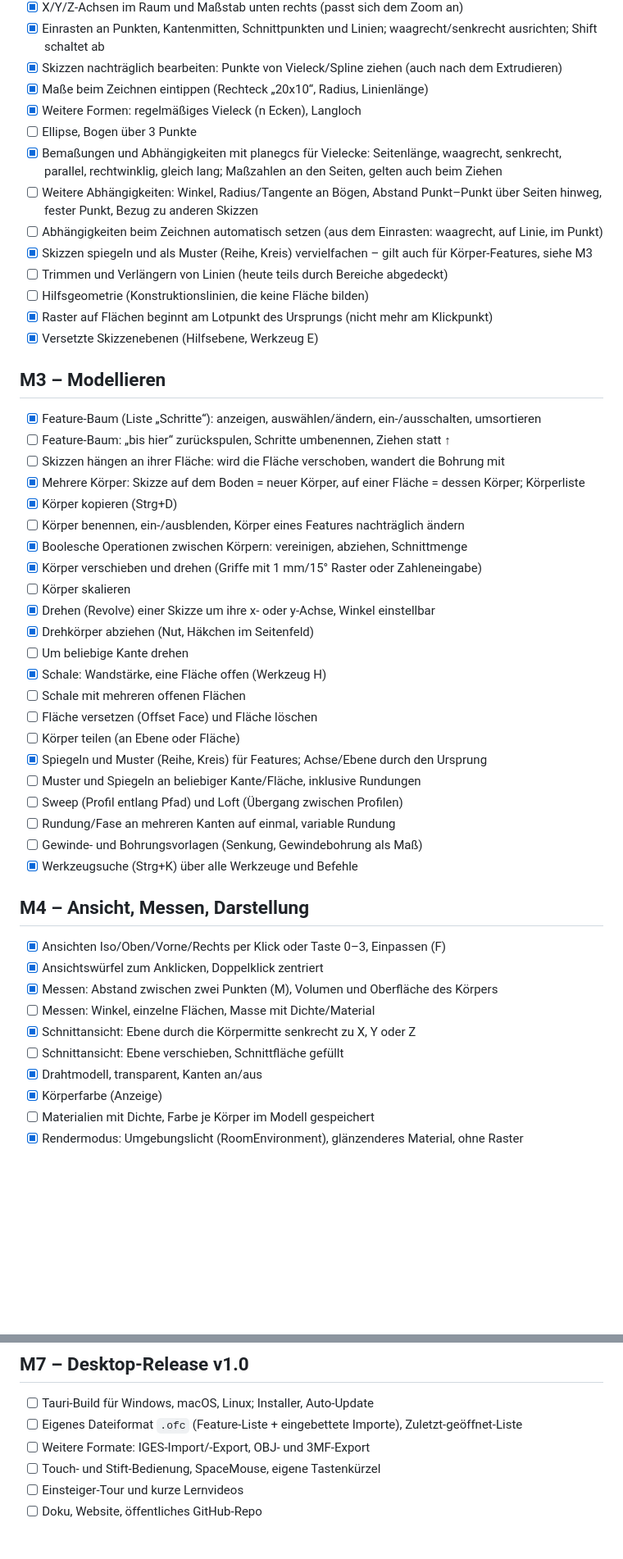
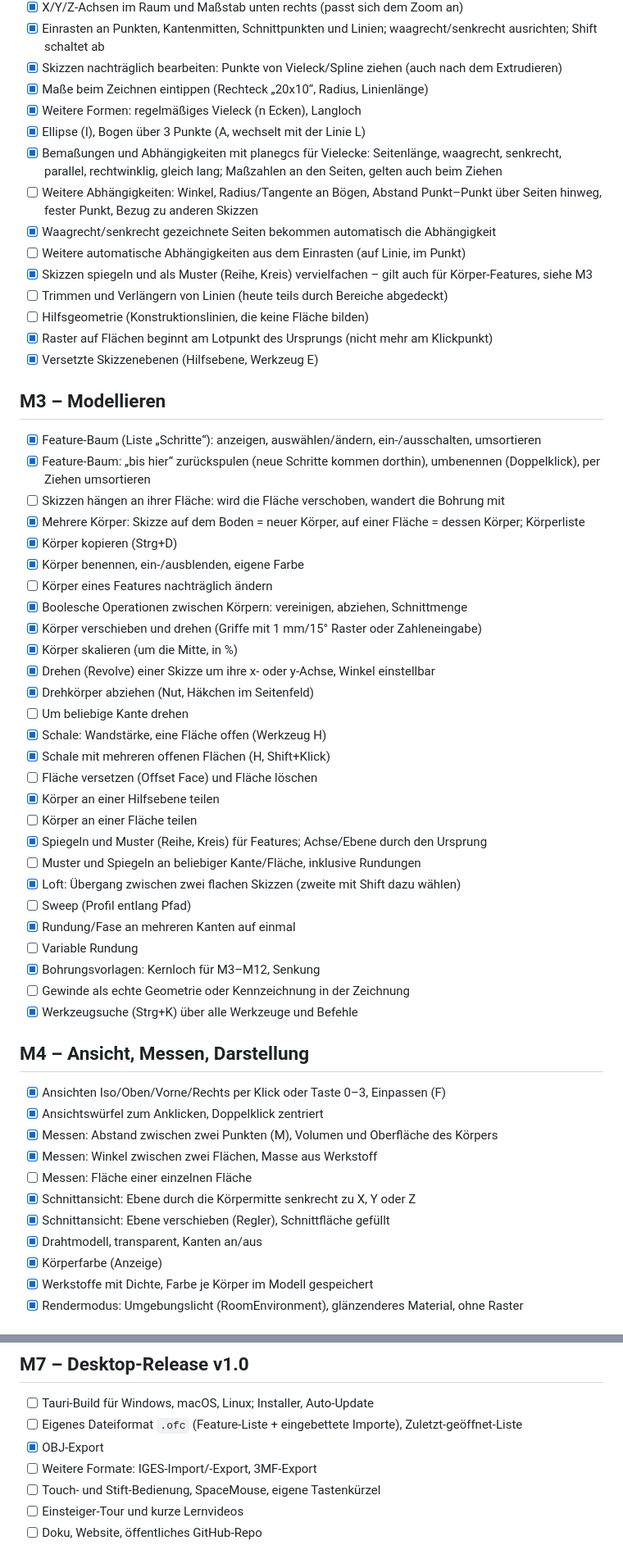
Before and after one commit to marka87/openform-cad, a Markdown page: docs/ROADMAP.md, 2 parts joined by grey strips. Shown at 82% size. Rendered like a GitHub page; blank space fills up the shorter version.

```diff
--- a/docs/ROADMAP.md
+++ b/docs/ROADMAP.md
@@ -29,10 +29,11 @@ Vorbild ist der Funktionsumfang von Shapr3D (Stand Okt. 2026); was dort Bezahl-,
 - [x] Skizzen nachträglich bearbeiten: Punkte von Vieleck/Spline ziehen (auch nach dem Extrudieren)
 - [x] Maße beim Zeichnen eintippen (Rechteck „20x10“, Radius, Linienlänge)
 - [x] Weitere Formen: regelmäßiges Vieleck (n Ecken), Langloch
-- [ ] Ellipse, Bogen über 3 Punkte
+- [x] Ellipse (I), Bogen über 3 Punkte (A, wechselt mit der Linie L)
 - [x] Bemaßungen und Abhängigkeiten mit planegcs für Vielecke: Seitenlänge, waagrecht, senkrecht, parallel, rechtwinklig, gleich lang; Maßzahlen an den Seiten, gelten auch beim Ziehen
 - [ ] Weitere Abhängigkeiten: Winkel, Radius/Tangente an Bögen, Abstand Punkt–Punkt über Seiten hinweg, fester Punkt, Bezug zu anderen Skizzen
-- [ ] Abhängigkeiten beim Zeichnen automatisch setzen (aus dem Einrasten: waagrecht, auf Linie, im Punkt)
+- [x] Waagrecht/senkrecht gezeichnete Seiten bekommen automatisch die Abhängigkeit
+- [ ] Weitere automatische Abhängigkeiten aus dem Einrasten (auf Linie, im Punkt)
 - [x] Skizzen spiegeln und als Muster (Reihe, Kreis) vervielfachen – gilt auch für Körper-Features, siehe M3
 - [ ] Trimmen und Verlängern von Linien (heute teils durch Bereiche abgedeckt)
 - [ ] Hilfsgeometrie (Konstruktionslinien, die keine Fläche bilden)
@@ -41,38 +42,44 @@ Vorbild ist der Funktionsumfang von Shapr3D (Stand Okt. 2026); was dort Bezahl-,
 
 ## M3 – Modellieren
 - [x] Feature-Baum (Liste „Schritte“): anzeigen, auswählen/ändern, ein-/ausschalten, umsortieren
-- [ ] Feature-Baum: „bis hier“ zurückspulen, Schritte umbenennen, Ziehen statt ↑
+- [x] Feature-Baum: „bis hier“ zurückspulen (neue Schritte kommen dorthin), umbenennen (Doppelklick), per Ziehen umsortieren
 - [ ] Skizzen hängen an ihrer Fläche: wird die Fläche verschoben, wandert die Bohrung mit
 - [x] Mehrere Körper: Skizze auf dem Boden = neuer Körper, auf einer Fläche = dessen Körper; Körperliste
 - [x] Körper kopieren (Strg+D)
-- [ ] Körper benennen, ein-/ausblenden, Körper eines Features nachträglich ändern
+- [x] Körper benennen, ein-/ausblenden, eigene Farbe
+- [ ] Körper eines Features nachträglich ändern
 - [x] Boolesche Operationen zwischen Körpern: vereinigen, abziehen, Schnittmenge
 - [x] Körper verschieben und drehen (Griffe mit 1 mm/15° Raster oder Zahleneingabe)
-- [ ] Körper skalieren
+- [x] Körper skalieren (um die Mitte, in %)
 - [x] Drehen (Revolve) einer Skizze um ihre x- oder y-Achse, Winkel einstellbar
 - [x] Drehkörper abziehen (Nut, Häkchen im Seitenfeld)
 - [ ] Um beliebige Kante drehen
 - [x] Schale: Wandstärke, eine Fläche offen (Werkzeug H)
-- [ ] Schale mit mehreren offenen Flächen
+- [x] Schale mit mehreren offenen Flächen (H, Shift+Klick)
 - [ ] Fläche versetzen (Offset Face) und Fläche löschen
-- [ ] Körper teilen (an Ebene oder Fläche)
+- [x] Körper an einer Hilfsebene teilen
+- [ ] Körper an einer Fläche teilen
 - [x] Spiegeln und Muster (Reihe, Kreis) für Features; Achse/Ebene durch den Ursprung
 - [ ] Muster und Spiegeln an beliebiger Kante/Fläche, inklusive Rundungen
-- [ ] Sweep (Profil entlang Pfad) und Loft (Übergang zwischen Profilen)
-- [ ] Rundung/Fase an mehreren Kanten auf einmal, variable Rundung
-- [ ] Gewinde- und Bohrungsvorlagen (Senkung, Gewindebohrung als Maß)
+- [x] Loft: Übergang zwischen zwei flachen Skizzen (zweite mit Shift dazu wählen)
+- [ ] Sweep (Profil entlang Pfad)
+- [x] Rundung/Fase an mehreren Kanten auf einmal
+- [ ] Variable Rundung
+- [x] Bohrungsvorlagen: Kernloch für M3–M12, Senkung
+- [ ] Gewinde als echte Geometrie oder Kennzeichnung in der Zeichnung
 - [x] Werkzeugsuche (Strg+K) über alle Werkzeuge und Befehle
 
 ## M4 – Ansicht, Messen, Darstellung
 - [x] Ansichten Iso/Oben/Vorne/Rechts per Klick oder Taste 0–3, Einpassen (F)
 - [x] Ansichtswürfel zum Anklicken, Doppelklick zentriert
 - [x] Messen: Abstand zwischen zwei Punkten (M), Volumen und Oberfläche des Körpers
-- [ ] Messen: Winkel, einzelne Flächen, Masse mit Dichte/Material
+- [x] Messen: Winkel zwischen zwei Flächen, Masse aus Werkstoff
+- [ ] Messen: Fläche einer einzelnen Fläche
 - [x] Schnittansicht: Ebene durch die Körpermitte senkrecht zu X, Y oder Z
-- [ ] Schnittansicht: Ebene verschieben, Schnittfläche gefüllt
+- [x] Schnittansicht: Ebene verschieben (Regler), Schnittfläche gefüllt
 - [x] Drahtmodell, transparent, Kanten an/aus
 - [x] Körperfarbe (Anzeige)
-- [ ] Materialien mit Dichte, Farbe je Körper im Modell gespeichert
+- [x] Werkstoffe mit Dichte, Farbe je Körper im Modell gespeichert
 - [x] Rendermodus: Umgebungslicht (RoomEnvironment), glänzenderes Material, ohne Raster
 
 ## M4b – Bedienkomfort (Feinschliff nach Vorbild Fusion, Onshape, SketchUp) ✅
@@ -108,7 +116,8 @@ Vorbild ist der Funktionsumfang von Shapr3D (Stand Okt. 2026); was dort Bezahl-,
 ## M7 – Desktop-Release v1.0
 - [ ] Tauri-Build für Windows, macOS, Linux; Installer, Auto-Update
 - [ ] Eigenes Dateiformat `.ofc` (Feature-Liste + eingebettete Importe), Zuletzt-geöffnet-Liste
-- [ ] Weitere Formate: IGES-Import/-Export, OBJ- und 3MF-Export
+- [x] OBJ-Export
+- [ ] Weitere Formate: IGES-Import/-Export, 3MF-Export
 - [ ] Touch- und Stift-Bedienung, SpaceMouse, eigene Tastenkürzel
 - [ ] Einsteiger-Tour und kurze Lernvideos
 - [ ] Doku, Website, öffentliches GitHub-Repo
```
Also changed, not shown: other parts of docs/ROADMAP.md (+5 -4 lines), README.md (+10 -7 lines).
